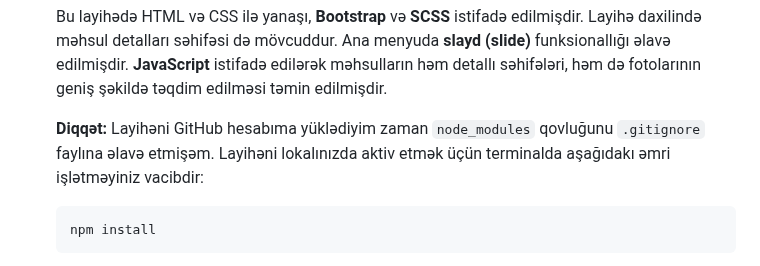
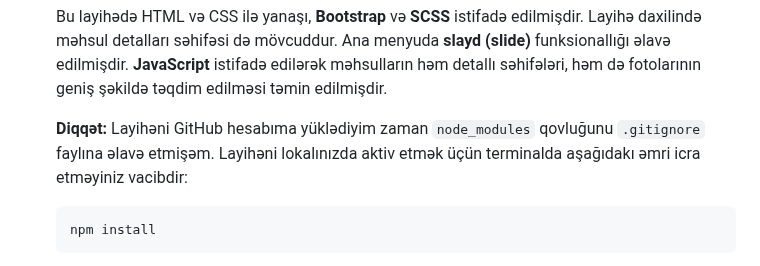
Before and after one commit to rasuljangirli/HTML5CSS3PraticForBeginnersAndAdvanced, a Markdown page: README.md, the part around the change. Drawn GitHub-style.

````diff
--- a/README.md
+++ b/README.md
@@ -50,7 +50,7 @@ Burada olan proyektlərdən ilhamlanaraq HTML və CSS yazan dostlar öz proyektl
 
   Bu layihədə HTML və CSS ilə yanaşı, **Bootstrap** və **SCSS** istifadə edilmişdir. Layihə daxilində məhsul detalları səhifəsi də mövcuddur. Ana menyuda **slayd (slide)** funksionallığı əlavə edilmişdir. **JavaScript** istifadə edilərək məhsulların həm detallı səhifələri, həm də fotolarının geniş şəkildə təqdim edilməsi təmin edilmişdir.
 
-  **Diqqət:** Layihəni GitHub hesabıma yüklədiyim zaman `node_modules` qovluğunu `.gitignore` faylına əlavə etmişəm. Layihəni lokalınızda aktiv etmək üçün terminalda aşağıdakı əmri işlətməyiniz vacibdir:
+  **Diqqət:** Layihəni GitHub hesabıma yüklədiyim zaman `node_modules` qovluğunu `.gitignore` faylına əlavə etmişəm. Layihəni lokalınızda aktiv etmək üçün terminalda aşağıdakı əmri icra etməyiniz vacibdir:
 
   ```cmd
   npm install
````
